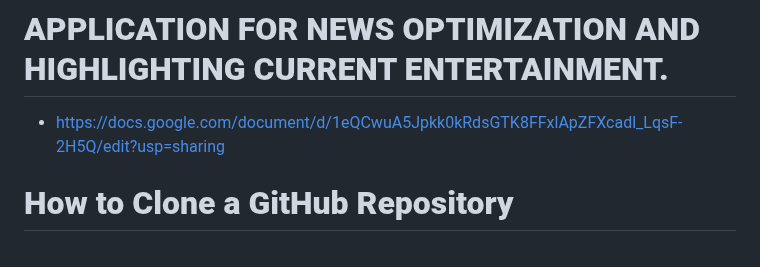
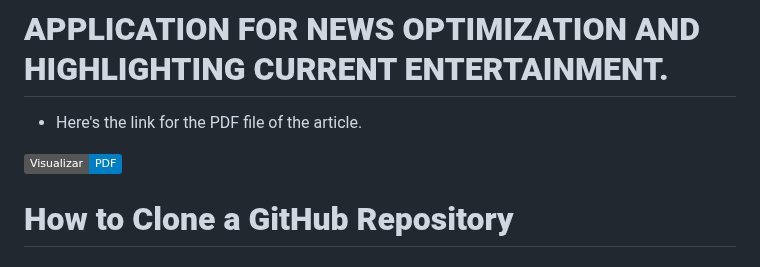
Before and after one commit to peehpimentel/tcc-tads, a Markdown page: README.md, the part around the change. Drawn GitHub-style; badges without logos.

Commit message:
Added a button to open a pdf file

```diff
--- a/README.md
+++ b/README.md
@@ -1,6 +1,8 @@
 # **APPLICATION FOR NEWS OPTIMIZATION AND HIGHLIGHTING CURRENT ENTERTAINMENT.**
 
-- [https://docs.google.com/document/d/1eQCwuA5Jpkk0kRdsGTK8FFxlApZFXcadl_LqsF-2H5Q/edit?usp=sharing](https://docs.google.com/document/d/1DYnlFzmnonNVt1q_zbKVKrh6Wtcu1RlepiPM2Jh_ENo/edit?usp=sharing)
+- Here's the link for the PDF file of the article.
+
+[![Open PDF](https://img.shields.io/badge/Visualizar-PDF-blue)](https://drive.google.com/file/d/1tlXNxpa4S3-iGcgFOuw6RQy_Ta01G-RI/view?usp=sharing)
 
 # **How to Clone a GitHub Repository**
 
```
